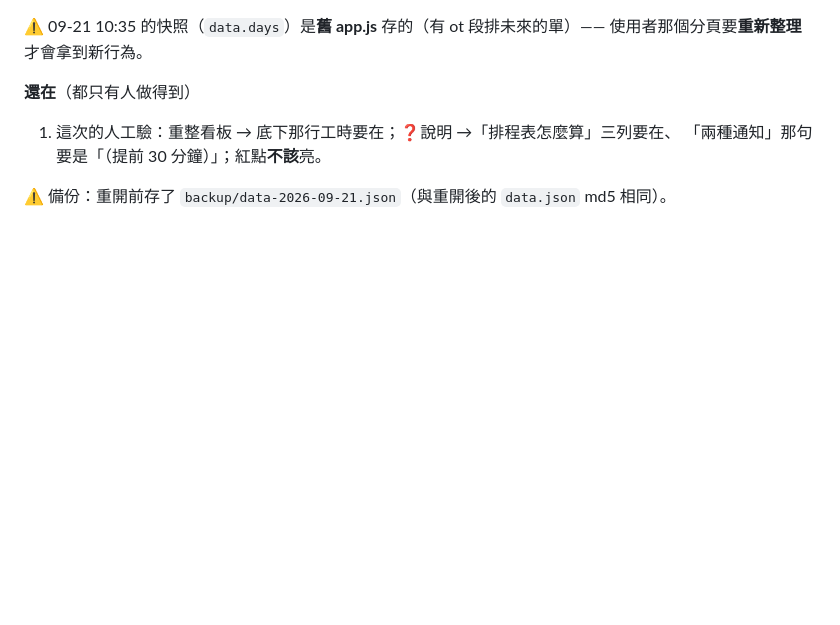
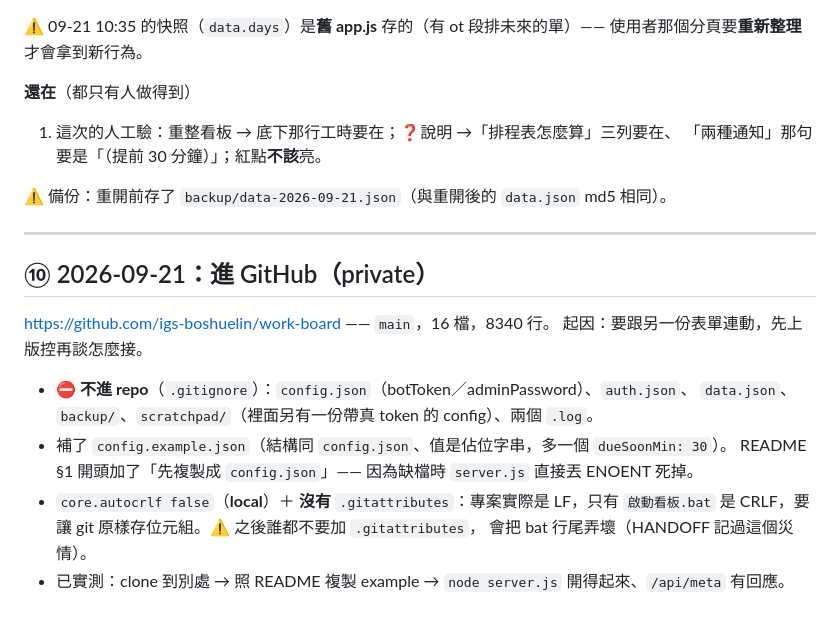
Before and after one commit to igs-boshuelin/work-board, a Markdown page: AI_Resources/handoff-2026-09-18.md, the part around the change. Drawn GitHub-style; blank space fills up the shorter version.

Commit message:
handoff：記上進 GitHub 這件事
repo 位置、什麼不進版控、為什麼不加 .gitattributes。

Co-Authored-By: Claude Opus 5 <noreply@anthropic.com>

```diff
--- a/AI_Resources/handoff-2026-09-18.md
+++ b/AI_Resources/handoff-2026-09-18.md
@@ -138,3 +138,19 @@ TG 訊息 ✔ 看過正常 ⇒ ④-2／④-4 消掉。紅點 → 見下。
    「兩種通知」那句要是「（提前 30 分鐘）」；紅點**不該**亮。
 
 ⚠️ 備份：重開前存了 `backup/data-2026-09-21.json`（與重開後的 `data.json` md5 相同）。
+
+---
+
+## ⑩ 2026-09-21：進 GitHub（private）
+
+<https://github.com/igs-boshuelin/work-board> —— `main`，16 檔，8340 行。
+起因：要跟另一份表單連動，先上版控再談怎麼接。
+
+- ⛔ **不進 repo**（`.gitignore`）：`config.json`（botToken／adminPassword）、`auth.json`、
+  `data.json`、`backup/`、`scratchpad/`（裡面另有一份帶真 token 的 config）、兩個 `.log`。
+- 補了 `config.example.json`（結構同 `config.json`、值是佔位字串，多一個 `dueSoonMin: 30`）。
+  README §1 開頭加了「先複製成 `config.json`」—— 因為缺檔時 `server.js` 直接丟 ENOENT 死掉。
+- `core.autocrlf false`（**local**）＋ **沒有** `.gitattributes`：專案實際是 LF，只有
+  `啟動看板.bat` 是 CRLF，要讓 git 原樣存位元組。⚠️ 之後誰都不要加 `.gitattributes`，
+  會把 bat 行尾弄壞（HANDOFF 記過這個災情）。
+- 已實測：clone 到別處 → 照 README 複製 example → `node server.js` 開得起來、`/api/meta` 有回應。
```
